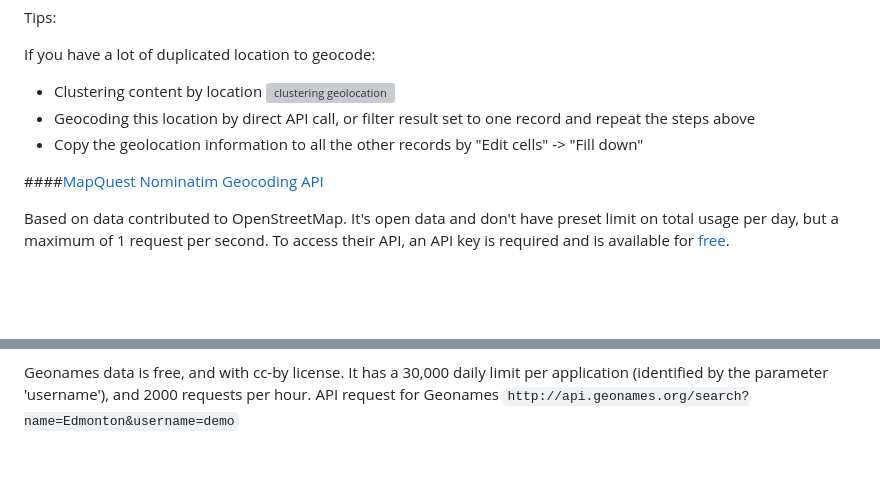
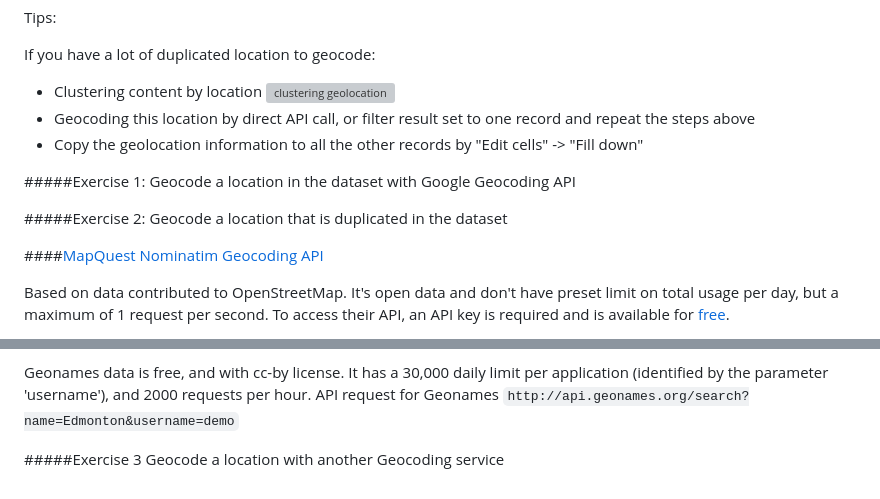
Before and after one commit to code4libyeg/openrefine_workshop_2016, a Markdown page: instructions/geocoding/README.md, 2 parts joined by grey strips. GitHub-like rendering; blank space fills up the shorter version; grey boxes are pictures that could not be loaded.

Commit message:
updated geocoding and grel instructions, and updated the slides.

````diff
--- a/instructions/geocoding/README.md
+++ b/instructions/geocoding/README.md
@@ -49,6 +49,10 @@ If you have a lot of duplicated location to geocode:
 * Geocoding this location by direct API call, or filter result set to one record and repeat the steps above
 * Copy the geolocation information to all the other records by "Edit cells" -> "Fill down"
 
+#####Exercise 1: Geocode a location in the dataset with Google Geocoding API
+
+#####Exercise 2: Geocode a location that is duplicated in the dataset
+
 ####[MapQuest Nominatim Geocoding API](http://open.mapquestapi.com/nominatim/)
 
 Based on data contributed to OpenStreetMap. It's open data and don't have preset limit on total usage per day, but a maximum of 1 request per second. To access their API, an API key is required and is available for [free](https://developer.mapquest.com/).
@@ -65,3 +69,5 @@ API request for MapQuest Nominatim:
 Geonames data is free, and with cc-by license. It has a 30,000 daily limit per application (identified by the parameter 'username'), and 2000 requests per hour.
 API request for Geonames
 ```http://api.geonames.org/search?name=Edmonton&username=demo```
+
+#####Exercise 3 Geocode a location with another Geocoding service
````
Also changed, not shown: README.md (+4 -4 lines), images/import_project.png (added), instructions/screenshots/grel_window.png (added), 1 other file.
